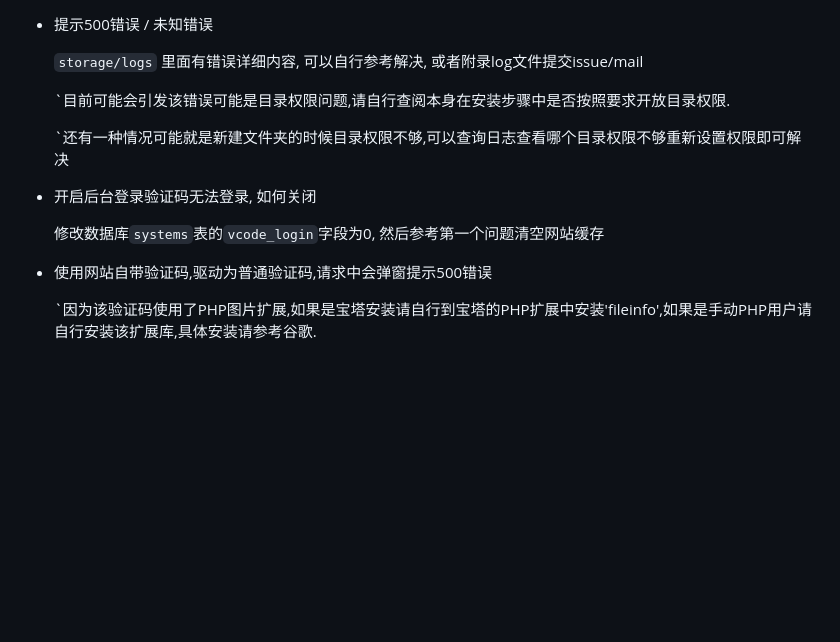
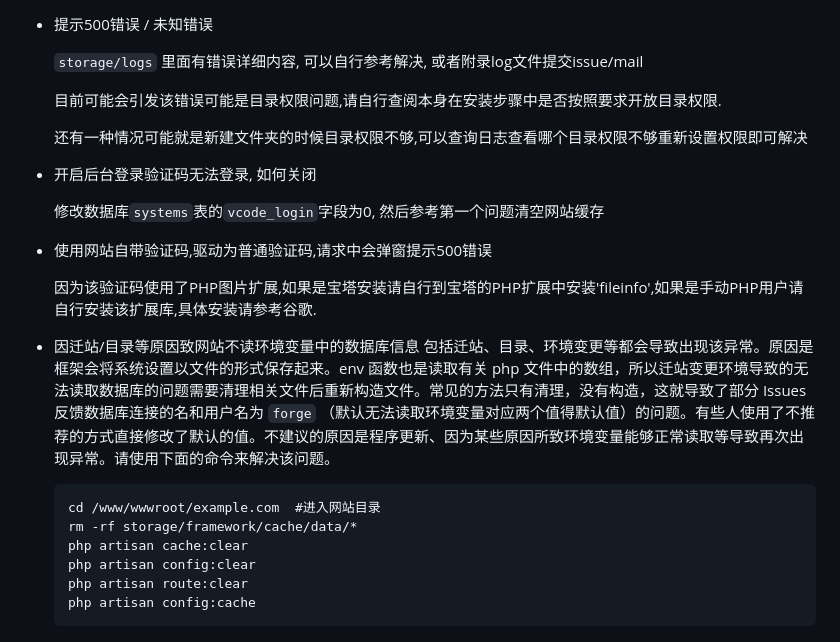
Before and after one commit to Tai7sy/card-system, a Markdown page: README.md, the part around the change. GitHub-like rendering; blank space fills up the shorter version.

````diff
--- a/README.md
+++ b/README.md
@@ -61,9 +61,9 @@
 
    `storage/logs` 里面有错误详细内容, 可以自行参考解决, 或者附录log文件提交issue/mail
 
-   `目前可能会引发该错误可能是目录权限问题,请自行查阅本身在安装步骤中是否按照要求开放目录权限.
+   目前可能会引发该错误可能是目录权限问题,请自行查阅本身在安装步骤中是否按照要求开放目录权限.
 
-   `还有一种情况可能就是新建文件夹的时候目录权限不够,可以查询日志查看哪个目录权限不够重新设置权限即可解决
+   还有一种情况可能就是新建文件夹的时候目录权限不够,可以查询日志查看哪个目录权限不够重新设置权限即可解决
 
  - 开启后台登录验证码无法登录, 如何关闭
 
@@ -71,4 +71,16 @@
 
  - 使用网站自带验证码,驱动为普通验证码,请求中会弹窗提示500错误
 
-    `因为该验证码使用了PHP图片扩展,如果是宝塔安装请自行到宝塔的PHP扩展中安装'fileinfo',如果是手动PHP用户请自行安装该扩展库,具体安装请参考谷歌.
+    因为该验证码使用了PHP图片扩展,如果是宝塔安装请自行到宝塔的PHP扩展中安装'fileinfo',如果是手动PHP用户请自行安装该扩展库,具体安装请参考谷歌.
+
+ - 因迁站/目录等原因致网站不读环境变量中的数据库信息
+    包括迁站、目录、环境变更等都会导致出现该异常。原因是框架会将系统设置以文件的形式保存起来。env 函数也是读取有关 php 文件中的数组，所以迁站变更环境导致的无法读取数据库的问题需要清理相关文件后重新构造文件。常见的方法只有清理，没有构造，这就导致了部分 Issues 反馈数据库连接的名和用户名为 `forge` （默认无法读取环境变量对应两个值得默认值）的问题。有些人使用了不推荐的方式直接修改了默认的值。不建议的原因是程序更新、因为某些原因所致环境变量能够正常读取等导致再次出现异常。请使用下面的命令来解决该问题。
+
+   ```
+   cd /www/wwwroot/example.com  #进入网站目录
+   rm -rf storage/framework/cache/data/*
+   php artisan cache:clear
+   php artisan config:clear
+   php artisan route:clear
+   php artisan config:cache
+   ```
````
